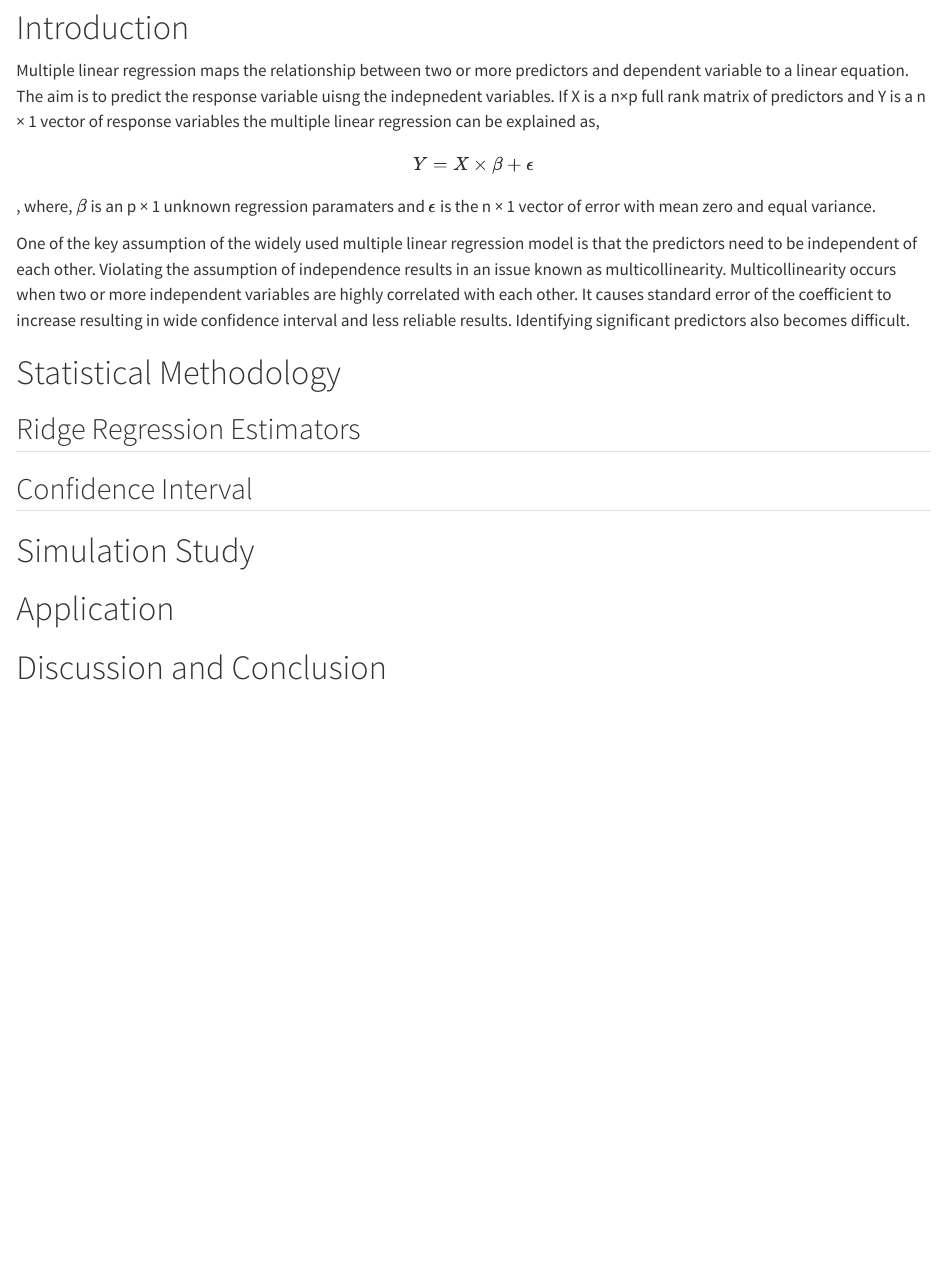
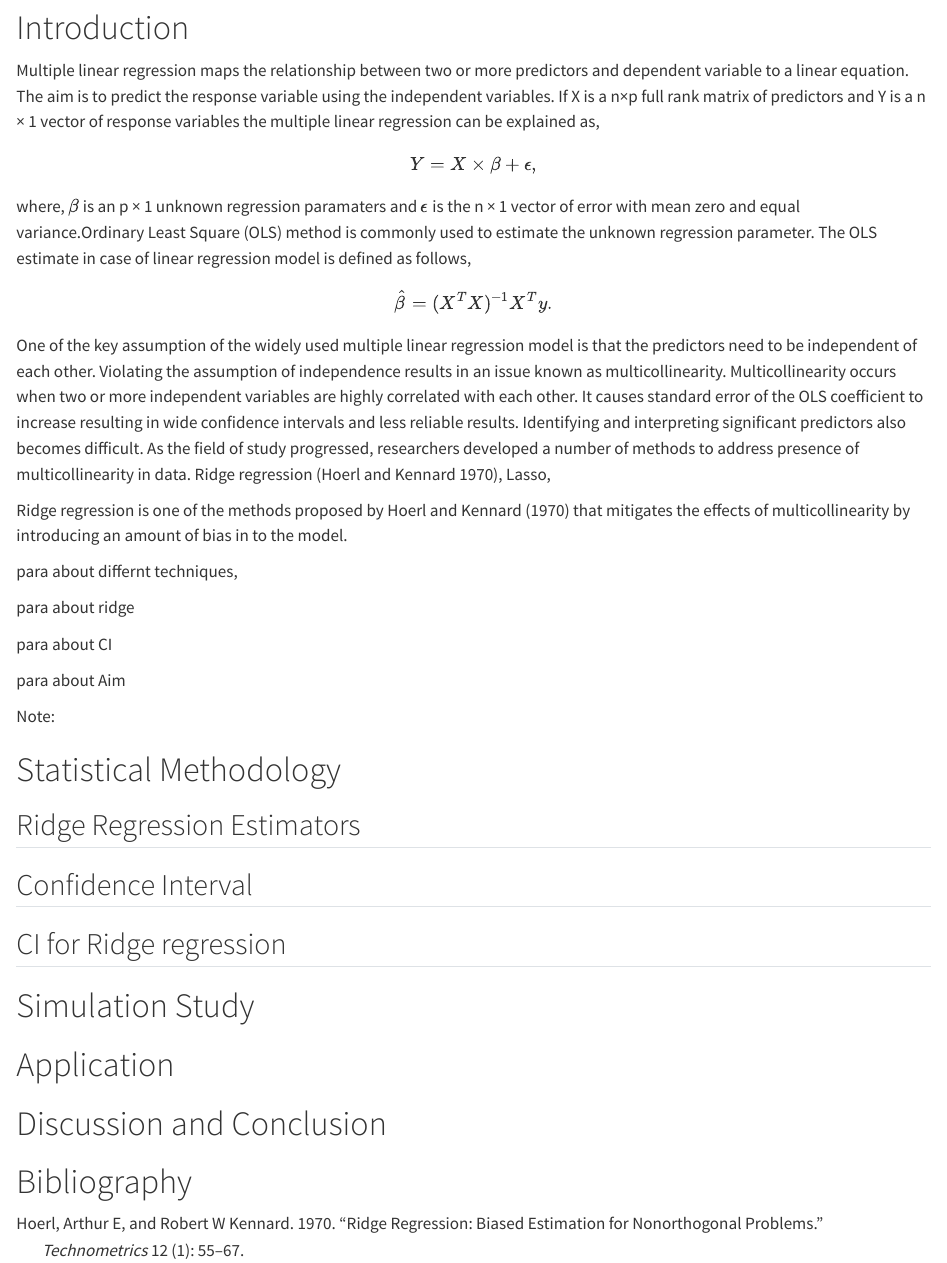
Before and after one commit to MubarikaChowdhury/smrc_dis_paper_1, a Quarto document (draft_1.qmd): the page in a window 1100 px wide, from 360 px down. Rendered offline with R 4.5, knitr and Pandoc in place of Quarto, with nearby package versions.

Commit message:
introduction edit

```diff
--- a/bibliography.bib
+++ b/bibliography.bib
@@ -0,0 +1,10 @@
+@article{hoerl1970ridge,
+  title={Ridge regression: Biased estimation for nonorthogonal problems},
+  author={Hoerl, Arthur E and Kennard, Robert W},
+  journal={Technometrics},
+  volume={12},
+  number={1},
+  pages={55--67},
+  year={1970},
+  publisher={Taylor \& Francis}
+}
--- a/draft_1.qmd
+++ b/draft_1.qmd
@@ -42,20 +42,38 @@ bibliography: bibliography.bib
 
 # Introduction
 
-Multiple linear regression maps the relationship between two or more predictors and dependent variable to a linear equation. The aim is to predict the response variable uisng the indepnedent variables. If X is a n×p full rank matrix of predictors and Y is a n × 1 vector of response variables the multiple linear regression can be explained as,
+Multiple linear regression maps the relationship between two or more predictors and dependent variable to a linear equation. The aim is to predict the response variable using the independent variables. If X is a n×p full rank matrix of predictors and Y is a n × 1 vector of response variables the multiple linear regression can be explained as,
 
-$$Y = X \times \beta + \epsilon$$,
-where, $\beta$ is an p × 1 unknown regression paramaters and $\epsilon$ is the n × 1 vector of error with mean zero and equal variance.
+$$Y = X \times \beta + \epsilon, $$
+where, $\beta$ is an p × 1 unknown regression paramaters and $\epsilon$ is the n × 1 vector of error with mean zero and equal variance.Ordinary Least Square (OLS) method is commonly used to estimate the unknown regression parameter. The OLS estimate in case of linear regression model is defined as follows,
 
-One of the key assumption of the widely used multiple linear regression model is that the predictors need to be independent of each other. Violating the assumption of independence results in an issue known as multicollinearity. Multicollinearity occurs when two or more independent variables are highly correlated with each other. It causes standard error of the coefficient to increase resulting in wide confidence interval and less reliable results. Identifying significant predictors also becomes difficult.
+$$\hat{\beta} = (X^T X)^{-1} X^T y.$$
+
+One of the key assumption of the widely used multiple linear regression model is that the predictors need to be independent of each other. Violating the assumption of independence
+results in an issue known as multicollinearity. Multicollinearity occurs when two or more independent variables are highly correlated with each other. It causes standard error of the OLS coefficient to increase resulting in wide confidence intervals and less reliable results. Identifying and interpreting significant predictors also becomes difficult. As the field of study progressed, researchers developed a number of methods to address presence of multicollinearity in data. Ridge regression [@hoerl1970ridge], Lasso,
+
+Ridge regression is one of the methods proposed by @hoerl1970ridge that mitigates the effects of multicollinearity by introducing an amount of bias in to the model.
+
+para about differnt techniques,
+
+para about ridge
+
+para about CI
+
+para about Aim
 
 
+
+
+Note:
 
 # Statistical Methodology
 
 ## Ridge Regression Estimators
 
 ## Confidence Interval
+
+## CI for Ridge regression
 
 
 
@@ -64,3 +82,5 @@ One of the key assumption of the widely used multiple linear regression model is
 # Application
 
 # Discussion and Conclusion
+
+# Bibliography
```
Also changed, not shown: draft_1.pdf, draft_1.tex.
